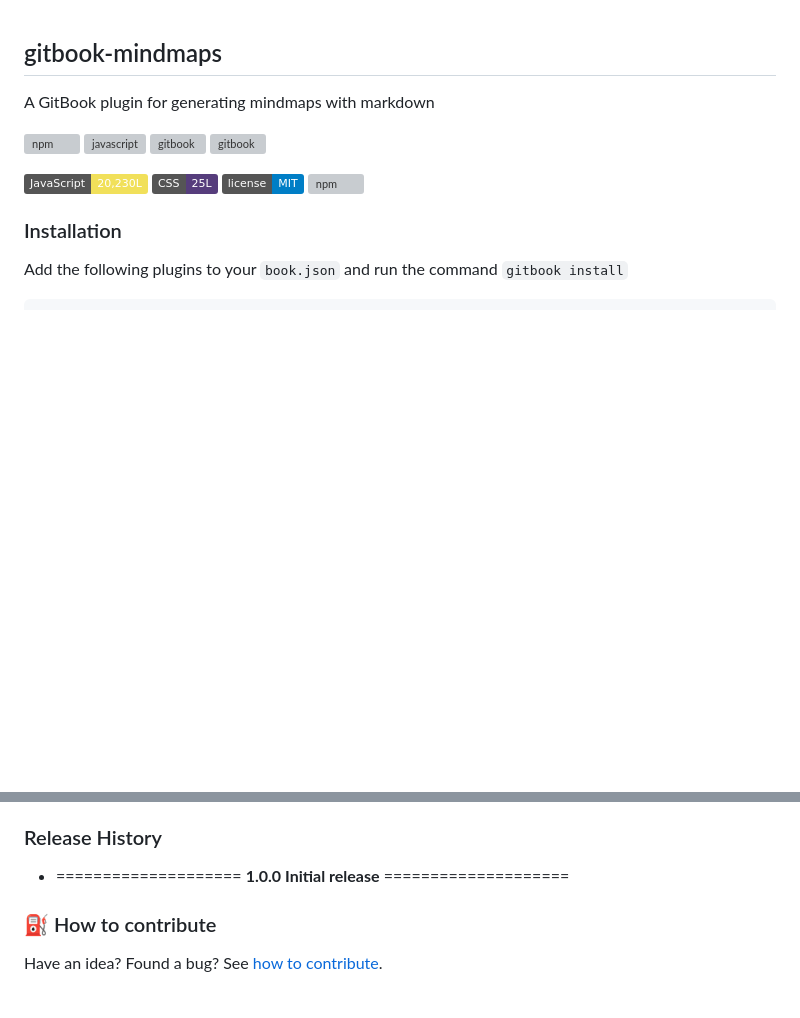
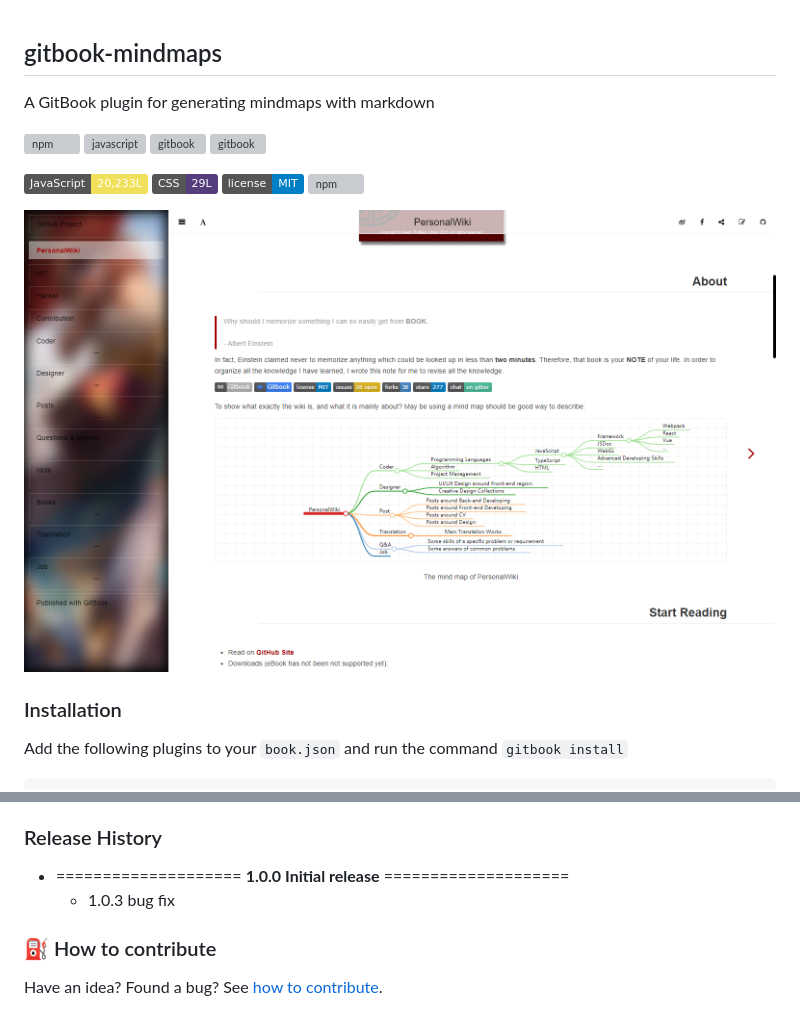
Before and after one commit to aleen42/gitbook-mindmaps, a Markdown page: README.md, 2 parts joined by grey strips. Rendered like a GitHub page; pictures changed too: preview.png (added); badges without logos; blank space fills up the shorter version; grey boxes are pictures that could not be loaded.

Commit message:
release(gitbook-mindmaps): bump version to 1.0.3

```diff
--- a/README.md
+++ b/README.md
@@ -4,7 +4,9 @@ A GitBook plugin for generating mindmaps with markdown
 
 ![npm](https://aleen42.github.io/badges/src/npm.svg) ![javascript](https://aleen42.github.io/badges/src/javascript.svg) ![gitbook](https://aleen42.github.io/badges/src/gitbook_1.svg) ![gitbook](https://aleen42.github.io/badges/src/gitbook_2.svg)
 
-![](https://img.shields.io/badge/%20%20JavaScript-%20%20%20%2020,230L-f1e05a.svg) ![](https://img.shields.io/badge/%20%20CSS-%20%20%20%2025L-563d7c.svg) [![GitHub license](https://img.shields.io/badge/license-MIT-blue.svg)](https://raw.githubusercontent.com/aleen42/gitbook-mindmaps/master/LICENSE) [![npm](https://img.shields.io/npm/dt/gitbook-plugin-mind-maps.svg)](https://www.npmjs.com/package/gitbook-plugin-mind-maps)
+![](https://img.shields.io/badge/%20%20JavaScript-%20%20%20%2020,233L-f1e05a.svg) ![](https://img.shields.io/badge/%20%20CSS-%20%20%20%2029L-563d7c.svg) [![GitHub license](https://img.shields.io/badge/license-MIT-blue.svg)](https://raw.githubusercontent.com/aleen42/gitbook-mindmaps/master/LICENSE) [![npm](https://img.shields.io/npm/dt/gitbook-plugin-mind-maps.svg)](https://www.npmjs.com/package/gitbook-plugin-mind-maps)
+
+![mind-maps](./preview.png)
 
 ### Installation
 
@@ -42,6 +44,7 @@ Generate mind maps with Markdown headings syntax:
 ### Release History
 
 * ==================== **1.0.0 Initial release** ====================
+ 	* 1.0.3 bug fix
 
 ### :fuelpump: How to contribute
 
```
Also changed, not shown: 1 other file.
